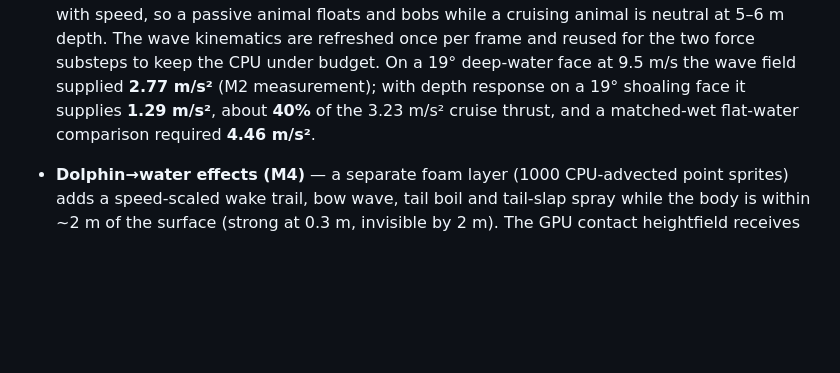
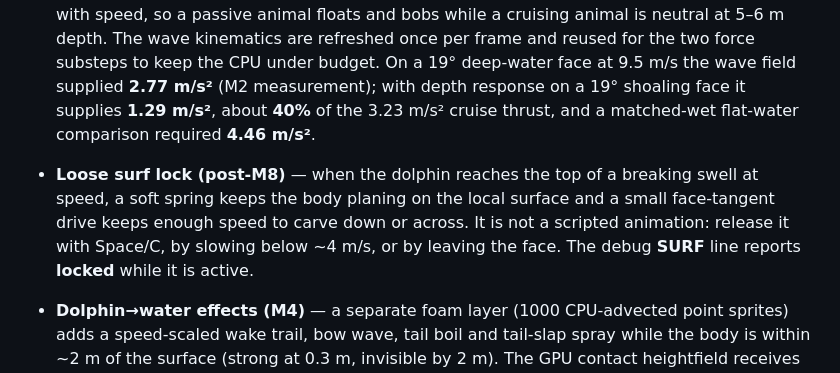
Before and after one commit to vengarfjords/surf, a Markdown page: README.md, the part around one of its changes. Rendered like a GitHub page; blank space fills up the shorter version.

Commit message:
Add loose surf lock and face-foam detailing

```diff
--- a/README.md
+++ b/README.md
@@ -63,4 +63,5 @@ The full debug surface is available as `window.OCEAN` (ocean, seabed, dolphin, c
 - **Hull hydrodynamics / emergent surfing (M2)** — a 170-panel surface of revolution (15 stations × 10 radial panels + end caps) is matched to a displaced volume of **0.58 m³**, giving a **595 kg** animal at neutral density. Forces are integrated at 120 Hz (two substeps) from hydrostatic pressure, wave dynamic pressure (Froude–Krylov), quadratic normal and skin-friction drag relative to the local water velocity, an extra slam coefficient while panels first immerse, and pectoral/fluke lift. Effective mass is anisotropic (added mass: 0.1 forward / 1.0 lateral / 1.0 vertical). Lung buoyancy is positive near the surface, decays with depth and fades with speed, so a passive animal floats and bobs while a cruising animal is neutral at 5–6 m depth. The wave kinematics are refreshed once per frame and reused for the two force substeps to keep the CPU under budget. On a 19° deep-water face at 9.5 m/s the wave field supplied **2.77 m/s²** (M2 measurement); with depth response on a 19° shoaling face it supplies **1.29 m/s²**, about **40%** of the 3.23 m/s² cruise thrust, and a matched-wet flat-water comparison required **4.46 m/s²**.
+- **Loose surf lock (post-M8)** — when the dolphin reaches the top of a breaking swell at speed, a soft spring keeps the body planing on the local surface and a small face-tangent drive keeps enough speed to carve down or across. It is not a scripted animation: release it with Space/C, by slowing below ~4 m/s, or by leaving the face. The debug **SURF** line reports **locked** while it is active.
 - **Dolphin→water effects (M4)** — a separate foam layer (1000 CPU-advected point sprites) adds a speed-scaled wake trail, bow wave, tail boil and tail-slap spray while the body is within ~2 m of the surface (strong at 0.3 m, invisible by 2 m). The GPU contact heightfield receives bow/tail splats, so the surface parts around the moving body. Exit events spawn a body-shaped spray sheet and ballistic droplets; re-entry spawns a ring crown, cavity/ring impulse, bubble plume and persistent foam, with event debouncing so surface skimming does not saturate the effect budget. Every new particle samples the local wave velocity at spawn and carries it, then blends with the ambient current. A tail slap triggers when the fluke actually crosses the surface downward, not on a fixed animation phase.
 - **Waterline and underwater rendering (M5)** — the surface chooses above/below shading per fragment, but blends in the global camera state when clearly above or below so distant tilted wave planes cannot fake an underside. Near the waterline it uses the local vertical side, enabling true half-in/half-out frames; the camera is allowed to sit in a narrow surface band and the surface gets a thin meniscus line. A meniscus/foam collar hugs the dolphin using a body-centred ring uniform. Underwater, the surface computes a physical Snell window: refracted sky inside the 48.6° critical angle, total internal reflection outside, a sharp turquoise rim, wave-shape shading, sun glitter and caustic veins. The camera-following underwater view keeps the scene shafts/caustics and particulates; the volumetric pass was strengthened for M5.
 - **Advected surf foam (post-M5)** — a 128², 400 m foam/aeration scalar over the surf ridge is advanced at 15 Hz with semi-Lagrangian advection by the peak orbital velocity, an onshore drift, cross-wave swirl and a small diffusion pass, then exponential decay. It is sourced only across the break-onset band (`breakMask ≈ 0.5`) where the analytic whitewater is transitioning, so foam persists and drifts onshore after each crest instead of switching off with the spectral phase. The field uploads as an 8-bit `DataTexture` sampled by the ocean vertex shader and is queried bilinearly by `ocean.sampleWater()`/`sampleWaterBatch()`, so visible foam contributes up to 0.5 aeration to hull buoyancy and thrust. At render time the field is thresholded through the existing foam/lace noise, so it keeps blue gaps and reads as whitewater rather than a uniform cream sheet. It is visual/physics aeration only: it never moves the surface height, which remains the analytic M3 profile. Toggle **advected foam**, with **foam source** and **foam decay** controls in T. The update averages well under 0.1 ms per rendered frame at 15 Hz.
```
Also changed, not shown: other parts of README.md (+1 -1 lines), docs/m11-big-wave-surf.jpg, 3 other files.
